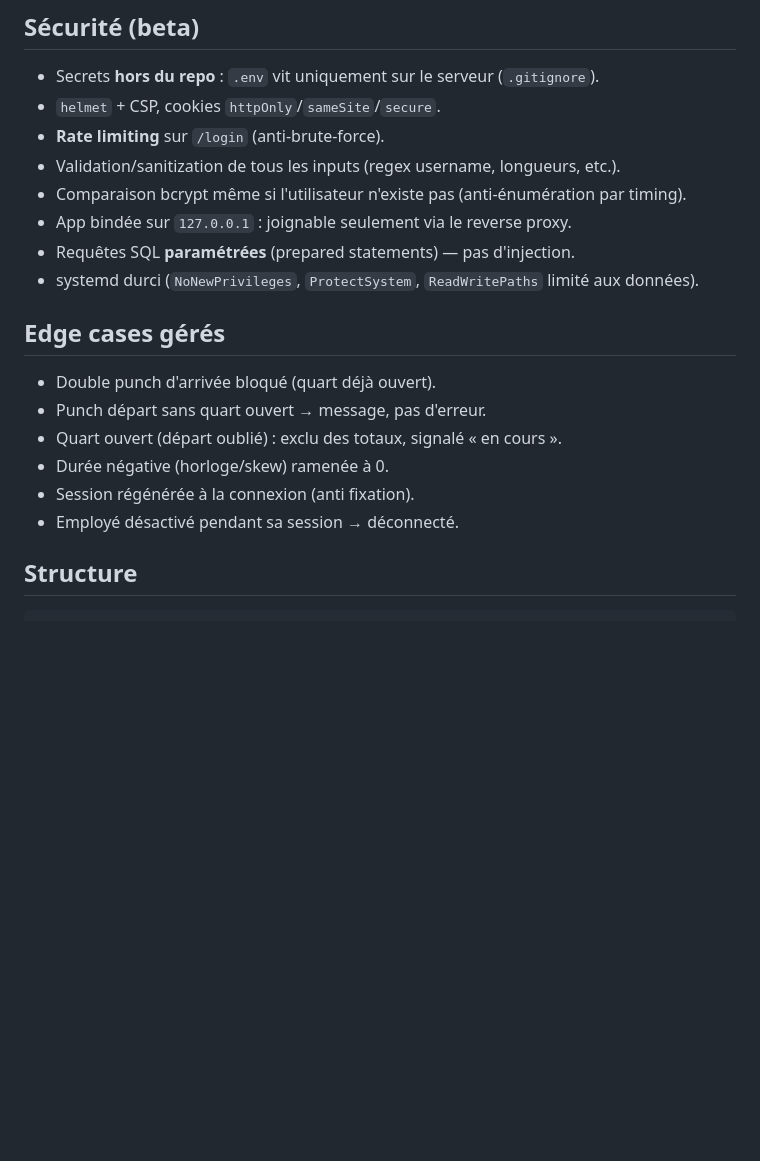
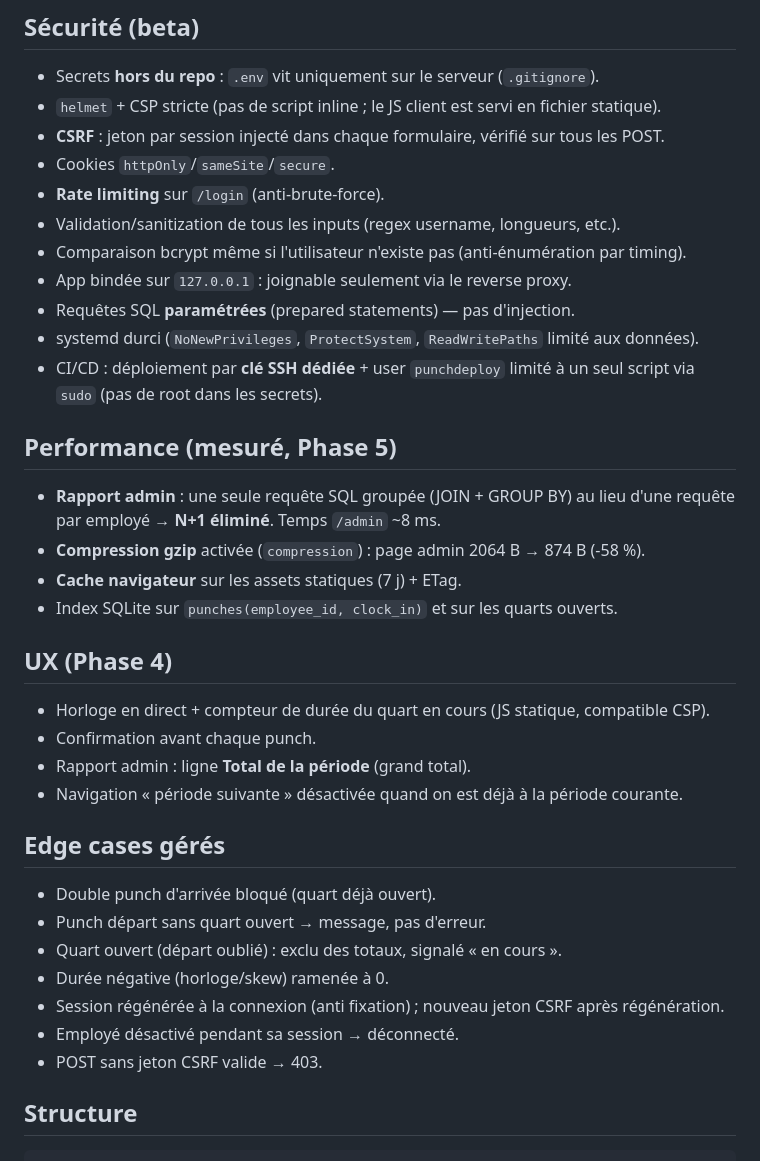
Before and after one commit to Liktun/punch-app, a Markdown page: README.md, the part around the change. GitHub-like rendering; blank space fills up the shorter version.

Commit message:
docs: README updates for Phase 4 UX, Phase 5 perf, secure CI

```diff
--- a/README.md
+++ b/README.md
@@ -29,13 +29,30 @@ Punch d'arrivée/départ des employés, calcul des heures travaillées par **pé
 ## Sécurité (beta)
 
 - Secrets **hors du repo** : `.env` vit uniquement sur le serveur (`.gitignore`).
-- `helmet` + CSP, cookies `httpOnly`/`sameSite`/`secure`.
+- `helmet` + CSP stricte (pas de script inline ; le JS client est servi en fichier statique).
+- **CSRF** : jeton par session injecté dans chaque formulaire, vérifié sur tous les POST.
+- Cookies `httpOnly`/`sameSite`/`secure`.
 - **Rate limiting** sur `/login` (anti-brute-force).
 - Validation/sanitization de tous les inputs (regex username, longueurs, etc.).
 - Comparaison bcrypt même si l'utilisateur n'existe pas (anti-énumération par timing).
 - App bindée sur `127.0.0.1` : joignable seulement via le reverse proxy.
 - Requêtes SQL **paramétrées** (prepared statements) — pas d'injection.
 - systemd durci (`NoNewPrivileges`, `ProtectSystem`, `ReadWritePaths` limité aux données).
+- CI/CD : déploiement par **clé SSH dédiée** + user `punchdeploy` limité à un seul script via `sudo` (pas de root dans les secrets).
+
+## Performance (mesuré, Phase 5)
+
+- **Rapport admin** : une seule requête SQL groupée (JOIN + GROUP BY) au lieu d'une requête par employé → **N+1 éliminé**. Temps `/admin` ~8 ms.
+- **Compression gzip** activée (`compression`) : page admin 2064 B → 874 B (-58 %).
+- **Cache navigateur** sur les assets statiques (7 j) + ETag.
+- Index SQLite sur `punches(employee_id, clock_in)` et sur les quarts ouverts.
+
+## UX (Phase 4)
+
+- Horloge en direct + compteur de durée du quart en cours (JS statique, compatible CSP).
+- Confirmation avant chaque punch.
+- Rapport admin : ligne **Total de la période** (grand total).
+- Navigation « période suivante » désactivée quand on est déjà à la période courante.
 
 ## Edge cases gérés
 
@@ -43,8 +60,9 @@ Punch d'arrivée/départ des employés, calcul des heures travaillées par **pé
 - Punch départ sans quart ouvert → message, pas d'erreur.
 - Quart ouvert (départ oublié) : exclu des totaux, signalé « en cours ».
 - Durée négative (horloge/skew) ramenée à 0.
-- Session régénérée à la connexion (anti fixation).
+- Session régénérée à la connexion (anti fixation) ; nouveau jeton CSRF après régénération.
 - Employé désactivé pendant sa session → déconnecté.
+- POST sans jeton CSRF valide → 403.
 
 ## Structure
 
```
